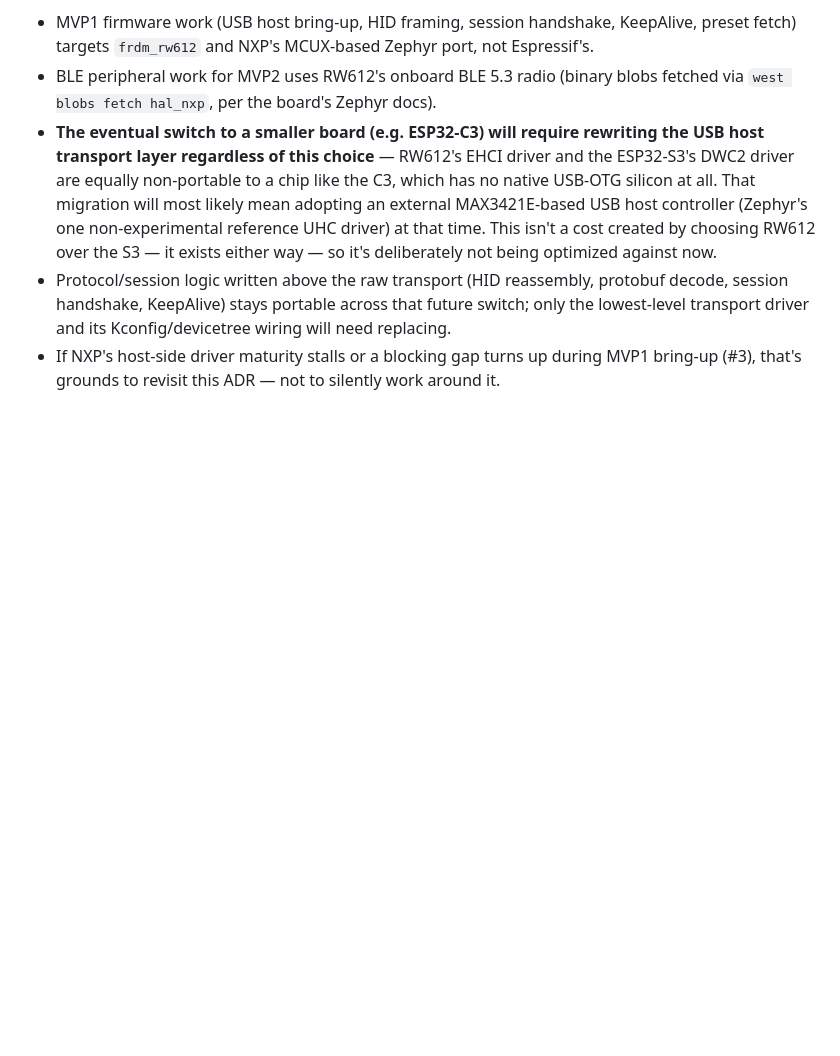
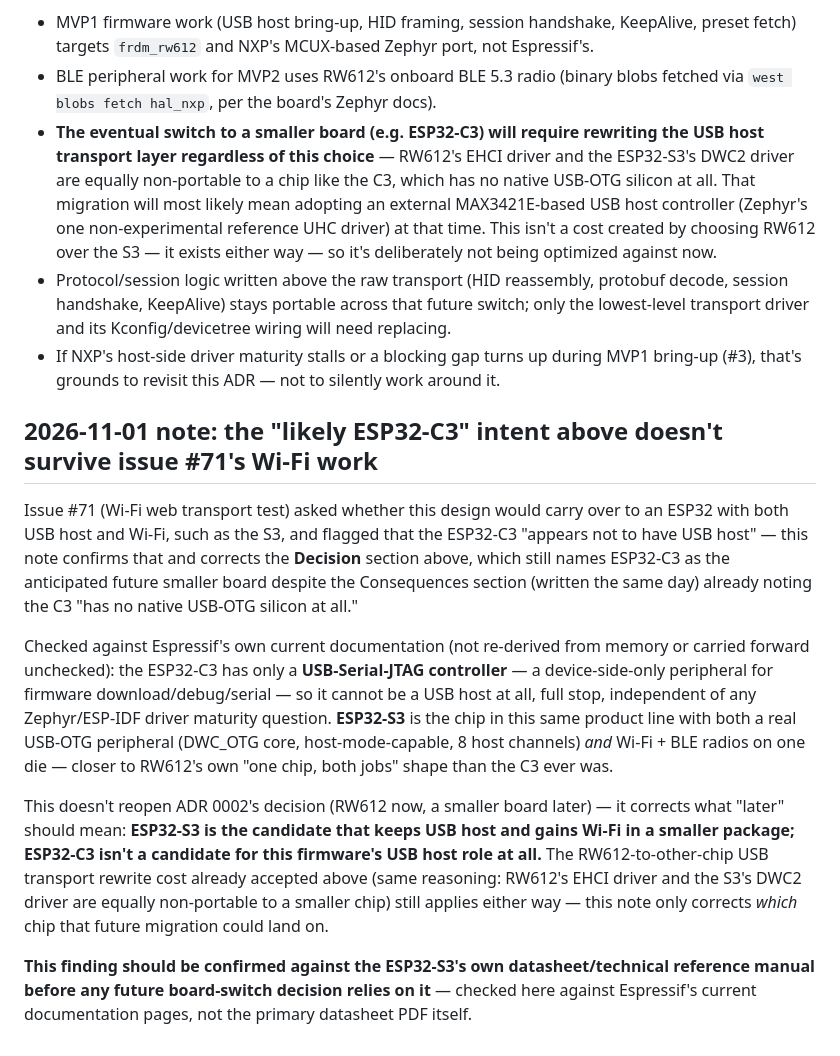
Before and after one commit to rrooding/QCRemote, a Markdown page: docs/adr/0002-devkit-selection.md, the part around the change. Drawn GitHub-style; blank space fills up the shorter version.

```diff
--- a/docs/adr/0002-devkit-selection.md
+++ b/docs/adr/0002-devkit-selection.md
@@ -77,3 +77,30 @@ proven out and a final form factor matters.
   lowest-level transport driver and its Kconfig/devicetree wiring will need replacing.
 - If NXP's host-side driver maturity stalls or a blocking gap turns up during MVP1 bring-up
   (#3), that's grounds to revisit this ADR — not to silently work around it.
+
+## 2026-11-01 note: the "likely ESP32-C3" intent above doesn't survive issue #71's Wi-Fi work
+
+Issue #71 (Wi-Fi web transport test) asked whether this design would carry over to an ESP32
+with both USB host and Wi-Fi, such as the S3, and flagged that the ESP32-C3 "appears not to
+have USB host" — this note confirms that and corrects the **Decision** section above, which
+still names ESP32-C3 as the anticipated future smaller board despite the Consequences section
+(written the same day) already noting the C3 "has no native USB-OTG silicon at all."
+
+Checked against Espressif's own current documentation (not re-derived from memory or carried
+forward unchecked): the ESP32-C3 has only a **USB-Serial-JTAG controller** — a device-side-only
+peripheral for firmware download/debug/serial — so it cannot be a USB host at all, full stop,
+independent of any Zephyr/ESP-IDF driver maturity question. **ESP32-S3** is the chip in this
+same product line with both a real USB-OTG peripheral (DWC_OTG core, host-mode-capable, 8 host
+channels) *and* Wi-Fi + BLE radios on one die — closer to RW612's own "one chip, both jobs"
+shape than the C3 ever was.
+
+This doesn't reopen ADR 0002's decision (RW612 now, a smaller board later) — it corrects what
+"later" should mean: **ESP32-S3 is the candidate that keeps USB host and gains Wi-Fi in a
+smaller package; ESP32-C3 isn't a candidate for this firmware's USB host role at all.** The
+RW612-to-other-chip USB transport rewrite cost already accepted above (same reasoning: RW612's
+EHCI driver and the S3's DWC2 driver are equally non-portable to a smaller chip) still applies
+either way — this note only corrects *which* chip that future migration could land on.
+
+**This finding should be confirmed against the ESP32-S3's own datasheet/technical reference
+manual before any future board-switch decision relies on it** — checked here against
+Espressif's current documentation pages, not the primary datasheet PDF itself.
```
Also changed, not shown: docs/adr/0009-wifi-web-transport.md (added, +156 -0 lines).
